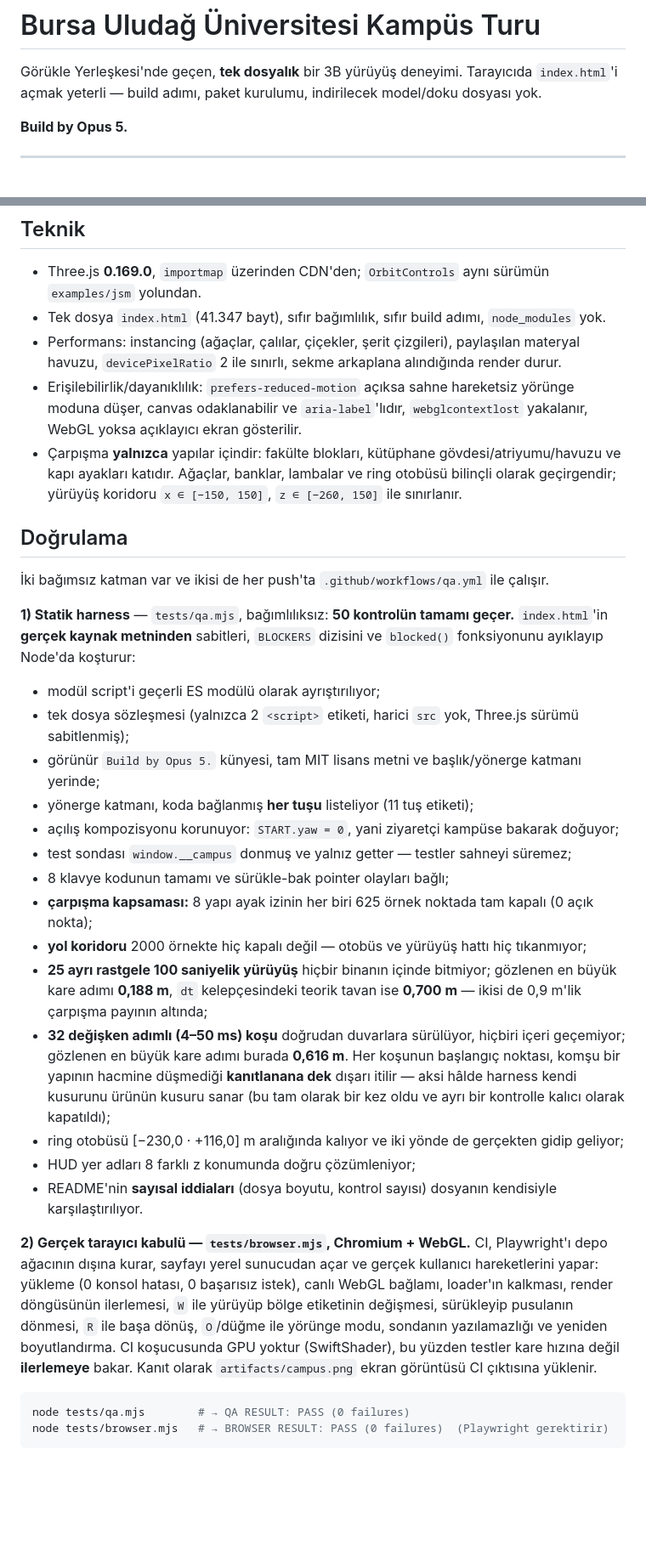
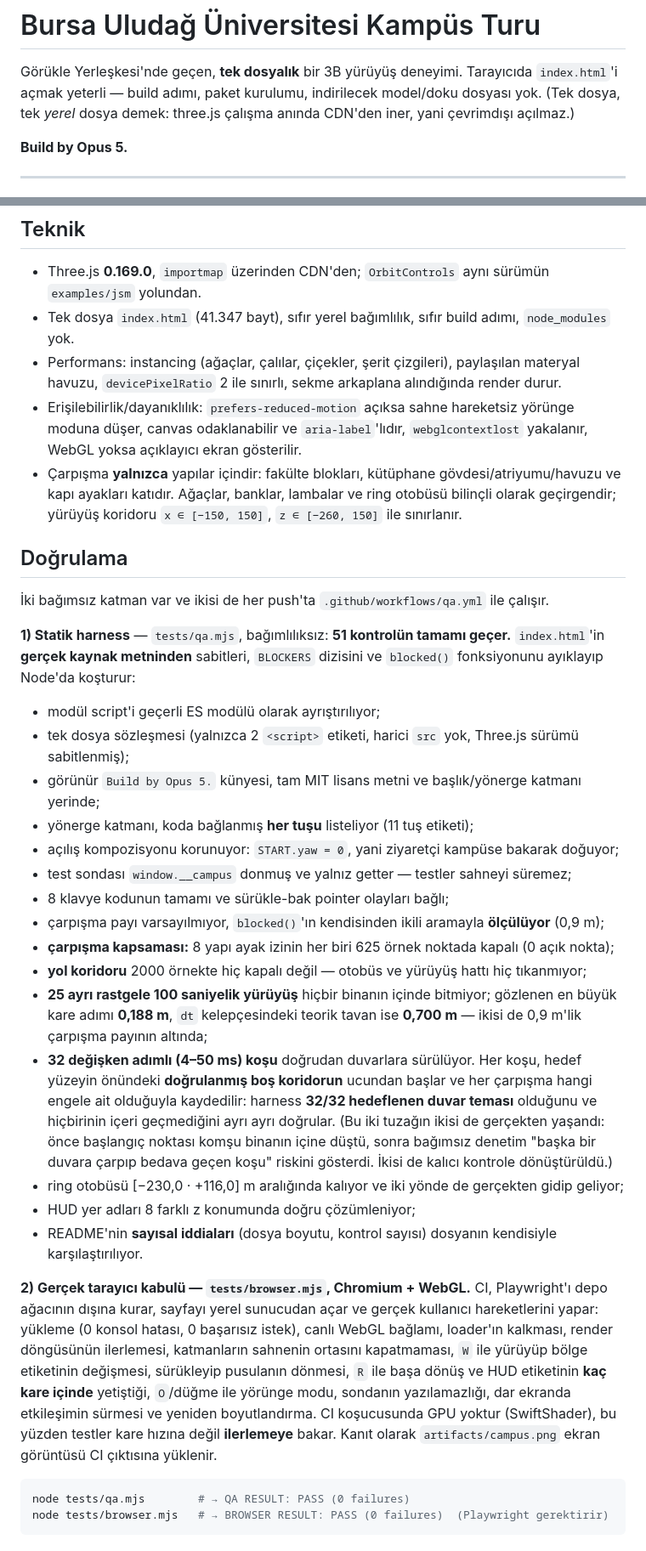
Before and after one commit to umutseve4/uludag-campus-tour-webgl, a Markdown page: README.md, 2 parts joined by grey strips. Shown at 85% size. Drawn GitHub-style; blank space fills up the shorter version.

Commit message:
docs: narrow every claim to what the evidence actually covers
Independent review flagged four overstatements: "tek dosya" hides a live CDN
dependency, "gerçek tarayıcı" is one Chromium on SwiftShader, sampled point
grids are not proofs, and the sprint claim now means something stronger
(32/32 intended-wall contacts). Also declares 51 checks and documents the
limits section explicitly.

````diff
--- a/README.md
+++ b/README.md
@@ -1,7 +1,8 @@
 # Bursa Uludağ Üniversitesi Kampüs Turu
 
 Görükle Yerleşkesi'nde geçen, **tek dosyalık** bir 3B yürüyüş deneyimi. Tarayıcıda `index.html`'i
-açmak yeterli — build adımı, paket kurulumu, indirilecek model/doku dosyası yok.
+açmak yeterli — build adımı, paket kurulumu, indirilecek model/doku dosyası yok. (Tek dosya, tek
+*yerel* dosya demek: three.js çalışma anında CDN'den iner, yani çevrimdışı açılmaz.)
 
 **Build by Opus 5.**
 
@@ -44,7 +45,7 @@ Binası → Merkez Kütüphane → Çam Korusu → Uludağ Manzarası) gösterir
 ## Teknik
 
 - Three.js **0.169.0**, `importmap` üzerinden CDN'den; `OrbitControls` aynı sürümün `examples/jsm` yolundan.
-- Tek dosya `index.html` (41.347 bayt), sıfır bağımlılık, sıfır build adımı, `node_modules` yok.
+- Tek dosya `index.html` (41.347 bayt), sıfır yerel bağımlılık, sıfır build adımı, `node_modules` yok.
 - Performans: instancing (ağaçlar, çalılar, çiçekler, şerit çizgileri), paylaşılan materyal havuzu,
   `devicePixelRatio` 2 ile sınırlı, sekme arkaplana alındığında render durur.
 - Erişilebilirlik/dayanıklılık: `prefers-reduced-motion` açıksa sahne hareketsiz yörünge moduna düşer,
@@ -57,7 +58,7 @@ Binası → Merkez Kütüphane → Çam Korusu → Uludağ Manzarası) gösterir
 
 İki bağımsız katman var ve ikisi de her push'ta `.github/workflows/qa.yml` ile çalışır.
 
-**1) Statik harness** — `tests/qa.mjs`, bağımlılıksız: **50 kontrolün tamamı geçer.**
+**1) Statik harness** — `tests/qa.mjs`, bağımlılıksız: **51 kontrolün tamamı geçer.**
 `index.html`'in **gerçek kaynak metninden** sabitleri, `BLOCKERS` dizisini ve `blocked()`
 fonksiyonunu ayıklayıp Node'da koşturur:
 
@@ -68,15 +69,18 @@ fonksiyonunu ayıklayıp Node'da koşturur:
 - açılış kompozisyonu korunuyor: `START.yaw = 0`, yani ziyaretçi kampüse bakarak doğuyor;
 - test sondası `window.__campus` donmuş ve yalnız getter — testler sahneyi süremez;
 - 8 klavye kodunun tamamı ve sürükle-bak pointer olayları bağlı;
-- **çarpışma kapsaması:** 8 yapı ayak izinin her biri 625 örnek noktada tam kapalı (0 açık nokta);
+- çarpışma payı varsayılmıyor, `blocked()`'ın kendisinden ikili aramayla **ölçülüyor** (0,9 m);
+- **çarpışma kapsaması:** 8 yapı ayak izinin her biri 625 örnek noktada kapalı (0 açık nokta);
 - **yol koridoru** 2000 örnekte hiç kapalı değil — otobüs ve yürüyüş hattı hiç tıkanmıyor;
 - **25 ayrı rastgele 100 saniyelik yürüyüş** hiçbir binanın içinde bitmiyor; gözlenen en büyük kare
   adımı **0,188 m**, `dt` kelepçesindeki teorik tavan ise **0,700 m** — ikisi de 0,9 m'lik çarpışma
   payının altında;
-- **32 değişken adımlı (4–50 ms) koşu** doğrudan duvarlara sürülüyor, hiçbiri içeri geçemiyor;
-  gözlenen en büyük kare adımı burada **0,616 m**. Her koşunun başlangıç noktası, komşu bir yapının
-  hacmine düşmediği **kanıtlanana dek** dışarı itilir — aksi hâlde harness kendi kusurunu ürünün
-  kusuru sanar (bu tam olarak bir kez oldu ve ayrı bir kontrolle kalıcı olarak kapatıldı);
+- **32 değişken adımlı (4–50 ms) koşu** doğrudan duvarlara sürülüyor. Her koşu, hedef yüzeyin
+  önündeki **doğrulanmış boş koridorun** ucundan başlar ve her çarpışma hangi engele ait olduğuyla
+  kaydedilir: harness **32/32 hedeflenen duvar teması** olduğunu ve hiçbirinin içeri geçmediğini
+  ayrı ayrı doğrular. (Bu iki tuzağın ikisi de gerçekten yaşandı: önce başlangıç noktası komşu
+  binanın içine düştü, sonra bağımsız denetim "başka bir duvara çarpıp bedava geçen koşu" riskini
+  gösterdi. İkisi de kalıcı kontrole dönüştürüldü.)
 - ring otobüsü [−230,0 · +116,0] m aralığında kalıyor ve iki yönde de gerçekten gidip geliyor;
 - HUD yer adları 8 farklı z konumunda doğru çözümleniyor;
 - README'nin **sayısal iddiaları** (dosya boyutu, kontrol sayısı) dosyanın kendisiyle karşılaştırılıyor.
@@ -84,10 +88,12 @@ fonksiyonunu ayıklayıp Node'da koşturur:
 **2) Gerçek tarayıcı kabulü — `tests/browser.mjs`, Chromium + WebGL.**
 CI, Playwright'ı depo ağacının dışına kurar, sayfayı yerel sunucudan açar ve gerçek kullanıcı
 hareketlerini yapar: yükleme (0 konsol hatası, 0 başarısız istek), canlı WebGL bağlamı, loader'ın
-kalkması, render döngüsünün ilerlemesi, `W` ile yürüyüp bölge etiketinin değişmesi, sürükleyip
-pusulanın dönmesi, `R` ile başa dönüş, `O`/düğme ile yörünge modu, sondanın yazılamazlığı ve
-yeniden boyutlandırma. CI koşucusunda GPU yoktur (SwiftShader), bu yüzden testler kare hızına değil
-**ilerlemeye** bakar. Kanıt olarak `artifacts/campus.png` ekran görüntüsü CI çıktısına yüklenir.
+kalkması, render döngüsünün ilerlemesi, katmanların sahnenin ortasını kapatmaması, `W` ile yürüyüp
+bölge etiketinin değişmesi, sürükleyip pusulanın dönmesi, `R` ile başa dönüş ve HUD etiketinin
+**kaç kare içinde** yetiştiği, `O`/düğme ile yörünge modu, sondanın yazılamazlığı, dar ekranda
+etkileşimin sürmesi ve yeniden boyutlandırma. CI koşucusunda GPU yoktur (SwiftShader), bu yüzden
+testler kare hızına değil **ilerlemeye** bakar. Kanıt olarak `artifacts/campus.png` ekran görüntüsü
+CI çıktısına yüklenir.
 
 ```bash
 node tests/qa.mjs        # → QA RESULT: PASS (0 failures)
````
Also changed, not shown: other parts of README.md (+15 -0 lines).
